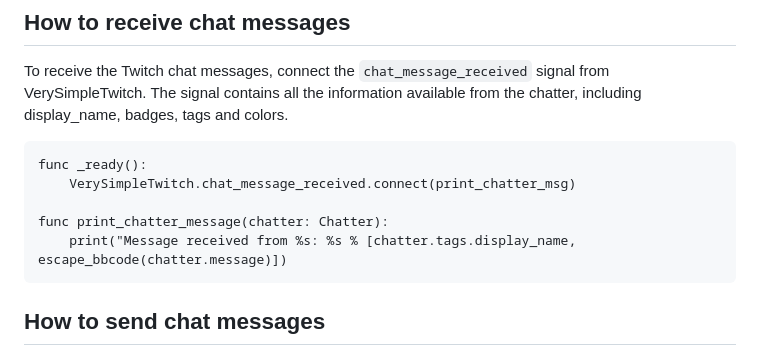
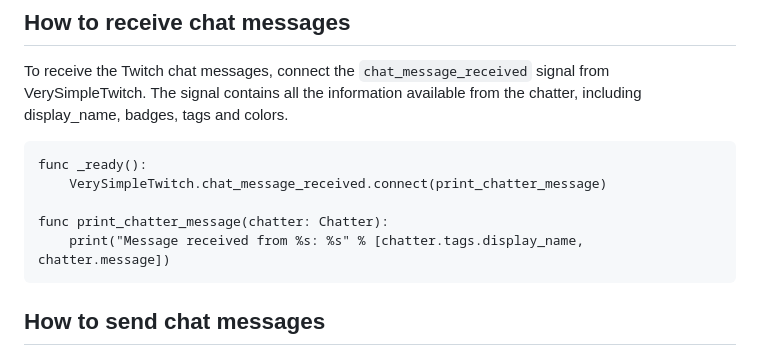
Before and after one commit to rothiotome/godot-very-simple-twitch, a Markdown page: README.md, the part around the change. Drawn GitHub-style.

Commit message:
fix: Fix issues in receive messages example
- Wrong reference to function name
- Unterminated string
- Use of a function from another scope (`escape_bbcode`)

````diff
--- a/README.md
+++ b/README.md
@@ -91,10 +91,10 @@ VerySimpleTwitch.get_token_and_login_chat()
 To receive the Twitch chat messages, connect the `chat_message_received` signal from VerySimpleTwitch. The signal contains all the information available from the chatter, including display_name, badges, tags and colors.
 ```GDScript
 func _ready():
-	VerySimpleTwitch.chat_message_received.connect(print_chatter_msg)
+	VerySimpleTwitch.chat_message_received.connect(print_chatter_message)
 
 func print_chatter_message(chatter: Chatter):
-	print("Message received from %s: %s % [chatter.tags.display_name, escape_bbcode(chatter.message)])
+	print("Message received from %s: %s" % [chatter.tags.display_name, chatter.message])
 ```
 
 ## How to send chat messages
````
